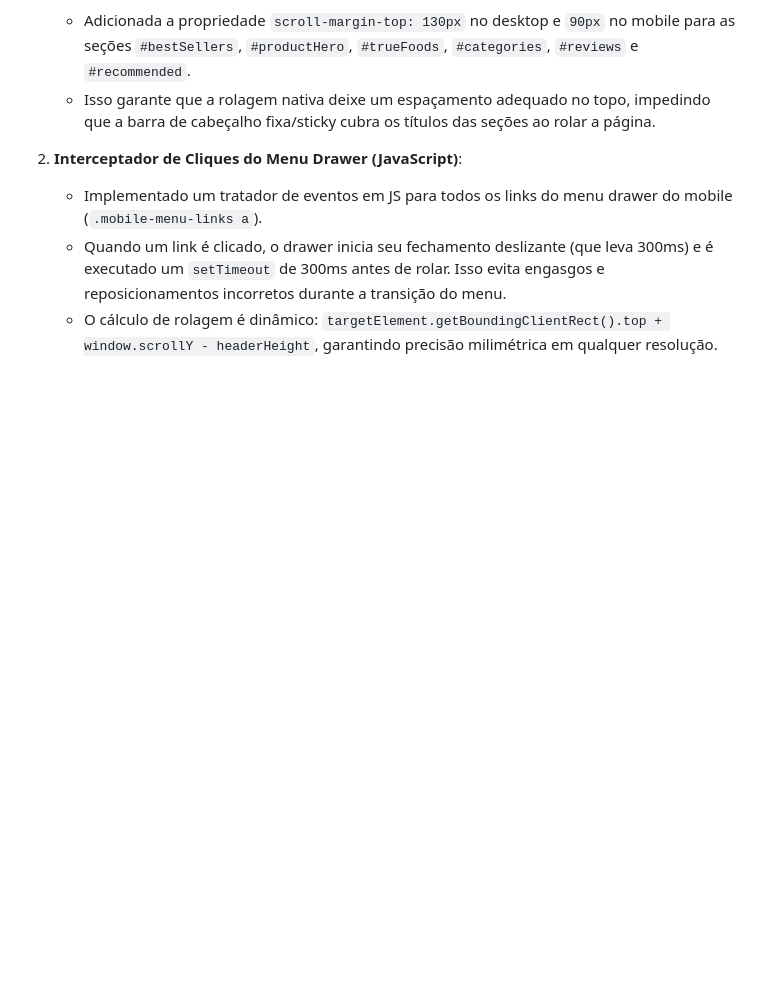
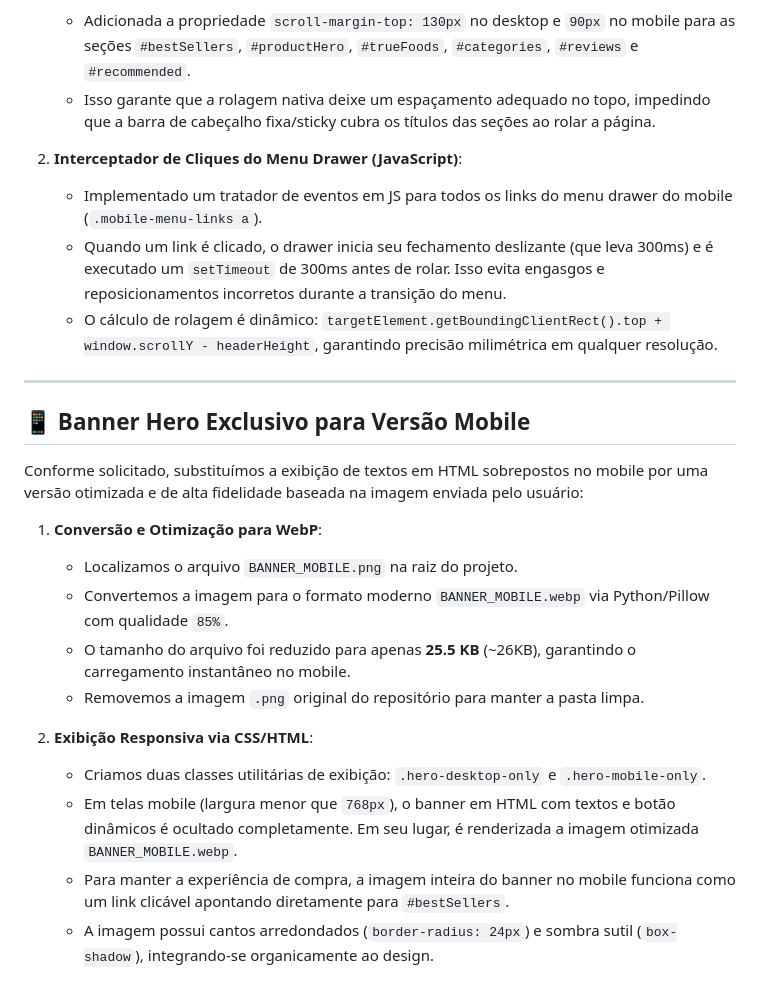
Before and after one commit to bnsnutritionn-pixel/pagebns, a Markdown page: walkthrough.md, the part around the change. Rendered like a GitHub page; blank space fills up the shorter version.

Commit message:
docs: atualiza walkthrough com detalhes do banner mobile exclusivo

```diff
--- a/walkthrough.md
+++ b/walkthrough.md
@@ -185,3 +185,21 @@ Para atender à solicitação de que a navegação e rolagens automáticas surta
    - Implementado um tratador de eventos em JS para todos os links do menu drawer do mobile (`.mobile-menu-links a`).
    - Quando um link é clicado, o drawer inicia seu fechamento deslizante (que leva 300ms) e é executado um `setTimeout` de 300ms antes de rolar. Isso evita engasgos e reposicionamentos incorretos durante a transição do menu.
    - O cálculo de rolagem é dinâmico: `targetElement.getBoundingClientRect().top + window.scrollY - headerHeight`, garantindo precisão milimétrica em qualquer resolução.
+
+---
+
+## 📱 Banner Hero Exclusivo para Versão Mobile
+
+Conforme solicitado, substituímos a exibição de textos em HTML sobrepostos no mobile por uma versão otimizada e de alta fidelidade baseada na imagem enviada pelo usuário:
+
+1. **Conversão e Otimização para WebP**:
+   - Localizamos o arquivo `BANNER_MOBILE.png` na raiz do projeto.
+   - Convertemos a imagem para o formato moderno `BANNER_MOBILE.webp` via Python/Pillow com qualidade `85%`.
+   - O tamanho do arquivo foi reduzido para apenas **25.5 KB** (~26KB), garantindo o carregamento instantâneo no mobile.
+   - Removemos a imagem `.png` original do repositório para manter a pasta limpa.
+
+2. **Exibição Responsiva via CSS/HTML**:
+   - Criamos duas classes utilitárias de exibição: `.hero-desktop-only` e `.hero-mobile-only`.
+   - Em telas mobile (largura menor que `768px`), o banner em HTML com textos e botão dinâmicos é ocultado completamente. Em seu lugar, é renderizada a imagem otimizada `BANNER_MOBILE.webp`.
+   - Para manter a experiência de compra, a imagem inteira do banner no mobile funciona como um link clicável apontando diretamente para `#bestSellers`.
+   - A imagem possui cantos arredondados (`border-radius: 24px`) e sombra sutil (`box-shadow`), integrando-se organicamente ao design.
```
